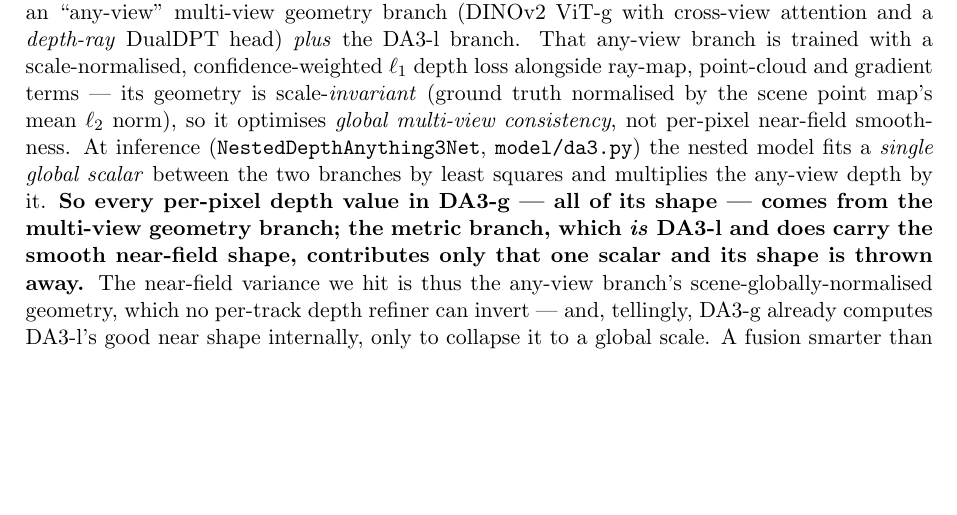
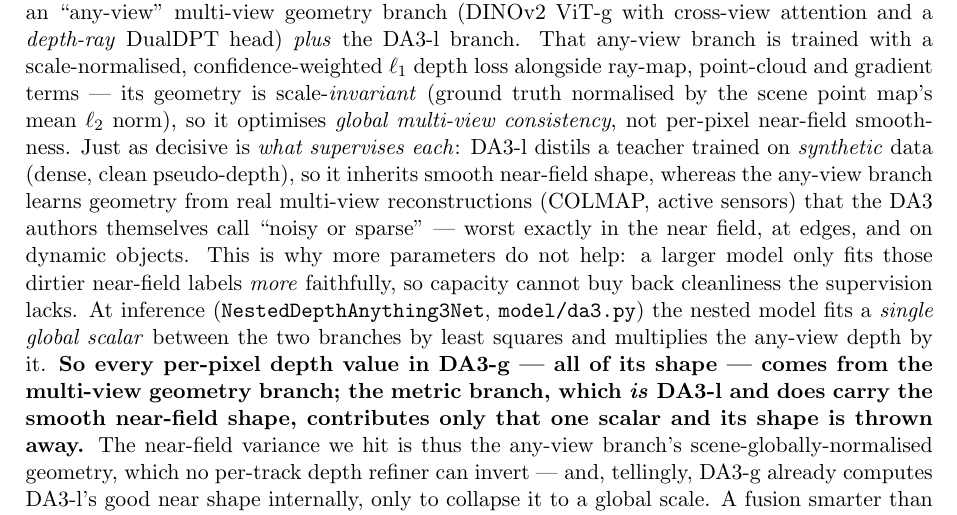
Before and after one commit to MasahiroOgawa/vmamba3-3Dpointtracker, a LaTeX paper (doc/vmamba3_3dpointtrack/vmamba3_3dpointtrack.tex): part of page 11 of 24 before the commit and part of page 11 of 25 after it, cut so that both start at the same text, the shorter picture padded with empty space. Compiled offline with pdfLaTeX.

Commit message:
memo: add supervision-asymmetry to DA3-g near-field root cause
Explain why more parameters do not close DA3-g's near-field shape gap: DA3-l is
distilled from a synthetic-trained teacher (dense, clean pseudo-depth) so it
inherits smooth near-field shape, whereas the any-view branch learns geometry
from real multi-view reconstructions (COLMAP, active sensors) the DA3 authors
call "noisy or sparse" (worst in the near field / edges / dynamic objects). A
larger model only fits those dirtier labels more faithfully, so capacity cannot
recover cleanliness the supervision lacks.

Co-Authored-By: Claude Opus 4.8 <noreply@anthropic.com>

```diff
--- a/doc/vmamba3_3dpointtrack/vmamba3_3dpointtrack.tex
+++ b/doc/vmamba3_3dpointtrack/vmamba3_3dpointtrack.tex
@@ -761,7 +761,13 @@
 \emph{depth-ray} DualDPT head) \emph{plus} the DA3-l branch. That any-view branch is trained with a
 scale-normalised, confidence-weighted $\ell_1$ depth loss alongside ray-map, point-cloud and gradient terms
 --- its geometry is scale-\emph{invariant} (ground truth normalised by the scene point map's mean $\ell_2$
-norm), so it optimises \emph{global multi-view consistency}, not per-pixel near-field smoothness. At
+norm), so it optimises \emph{global multi-view consistency}, not per-pixel near-field smoothness. Just as
+decisive is \emph{what supervises each}: DA3-l distils a teacher trained on \emph{synthetic} data (dense,
+clean pseudo-depth), so it inherits smooth near-field shape, whereas the any-view branch learns geometry
+from real multi-view reconstructions (COLMAP, active sensors) that the DA3 authors themselves call ``noisy
+or sparse'' --- worst exactly in the near field, at edges, and on dynamic objects. This is why more
+parameters do not help: a larger model only fits those dirtier near-field labels \emph{more} faithfully,
+so capacity cannot buy back cleanliness the supervision lacks. At
 inference (\texttt{NestedDepthAnything3Net}, \texttt{model/da3.py}) the nested model fits a \emph{single
 global scalar} between the two branches by least squares and multiplies the any-view depth by it.
 \textbf{So every per-pixel depth value in DA3-g --- all of its shape --- comes from the multi-view geometry
```
Also changed, not shown: doc/vmamba3_3dpointtrack/vmamba3_3dpointtrack.pdf.
